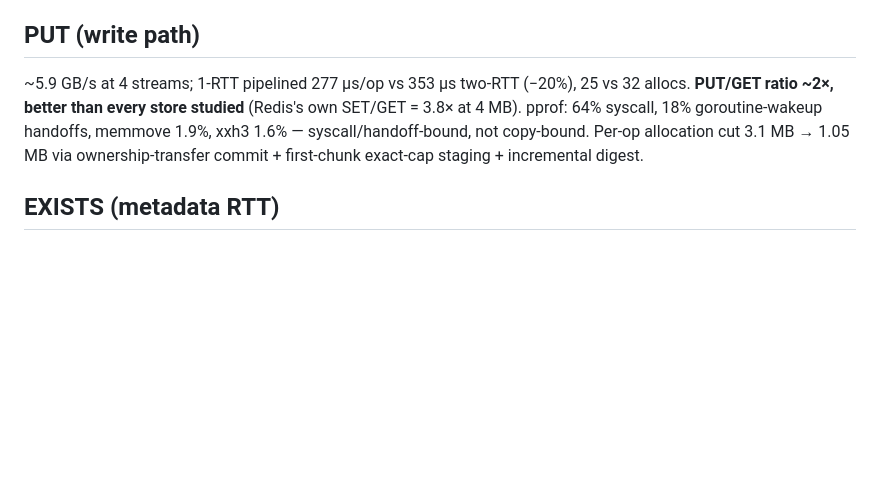
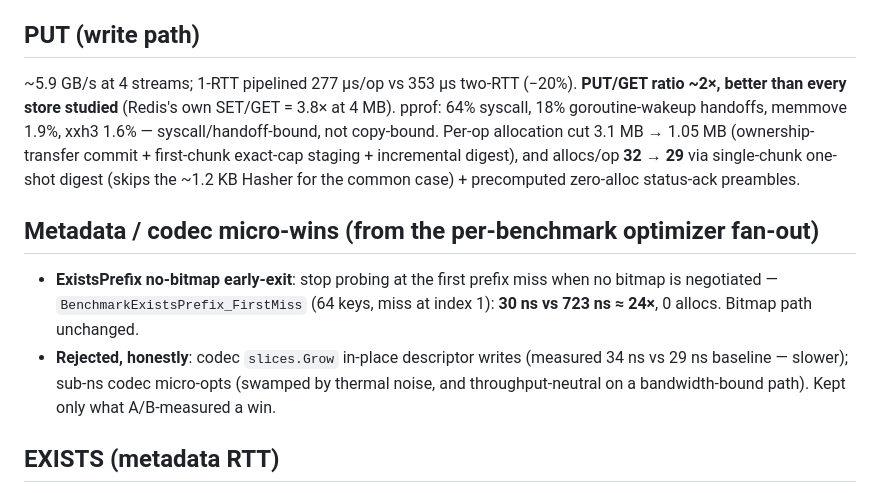
Before and after one commit to rudraymehra/KVStash, a Markdown page: bench/BENCHMARKS.md, the part around the change. Rendered like a GitHub page; blank space fills up the shorter version.

Commit message:
docs: scoreboard — PUT allocs 32→29, ExistsPrefix 24x early-exit, rejected codec candidates
Signed-off-by: Rudray Mehra <rudraymehra@gmail.com>

```diff
--- a/bench/BENCHMARKS.md
+++ b/bench/BENCHMARKS.md
@@ -65,12 +65,24 @@ Flat 5–9 GB/s, no size cliff: 0.4 MiB ≈ 7.7–8.5 · 1 MiB ≈ 7.3–7.9 ·
 
 ## PUT (write path)
 
-~5.9 GB/s at 4 streams; 1-RTT pipelined 277 µs/op vs 353 µs two-RTT (−20%),
-25 vs 32 allocs. **PUT/GET ratio ~2×, better than every store studied**
-(Redis's own SET/GET = 3.8× at 4 MB). pprof: 64% syscall, 18% goroutine-wakeup
-handoffs, memmove 1.9%, xxh3 1.6% — syscall/handoff-bound, not copy-bound.
-Per-op allocation cut 3.1 MB → 1.05 MB via ownership-transfer commit +
-first-chunk exact-cap staging + incremental digest.
+~5.9 GB/s at 4 streams; 1-RTT pipelined 277 µs/op vs 353 µs two-RTT (−20%).
+**PUT/GET ratio ~2×, better than every store studied** (Redis's own SET/GET =
+3.8× at 4 MB). pprof: 64% syscall, 18% goroutine-wakeup handoffs, memmove 1.9%,
+xxh3 1.6% — syscall/handoff-bound, not copy-bound. Per-op allocation cut
+3.1 MB → 1.05 MB (ownership-transfer commit + first-chunk exact-cap staging +
+incremental digest), and allocs/op **32 → 29** via single-chunk one-shot digest
+(skips the ~1.2 KB Hasher for the common case) + precomputed zero-alloc
+status-ack preambles.
+
+## Metadata / codec micro-wins (from the per-benchmark optimizer fan-out)
+
+- **ExistsPrefix no-bitmap early-exit**: stop probing at the first prefix miss
+  when no bitmap is negotiated — `BenchmarkExistsPrefix_FirstMiss` (64 keys,
+  miss at index 1): **30 ns vs 723 ns ≈ 24×**, 0 allocs. Bitmap path unchanged.
+- **Rejected, honestly**: codec `slices.Grow` in-place descriptor writes
+  (measured 34 ns vs 29 ns baseline — slower); sub-ns codec micro-opts (swamped
+  by thermal noise, and throughput-neutral on a bandwidth-bound path). Kept only
+  what A/B-measured a win.
 
 ## EXISTS (metadata RTT)
 
```
